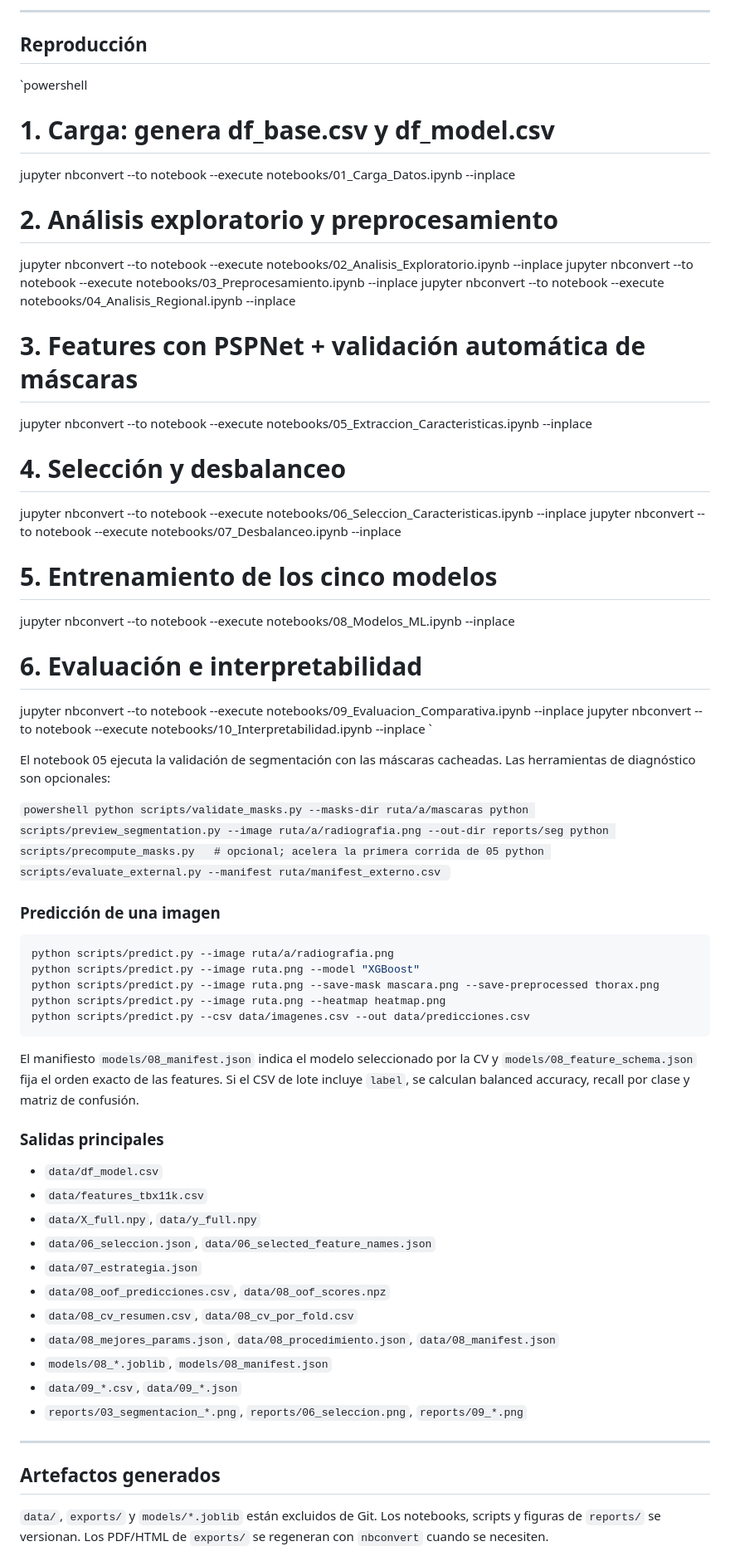
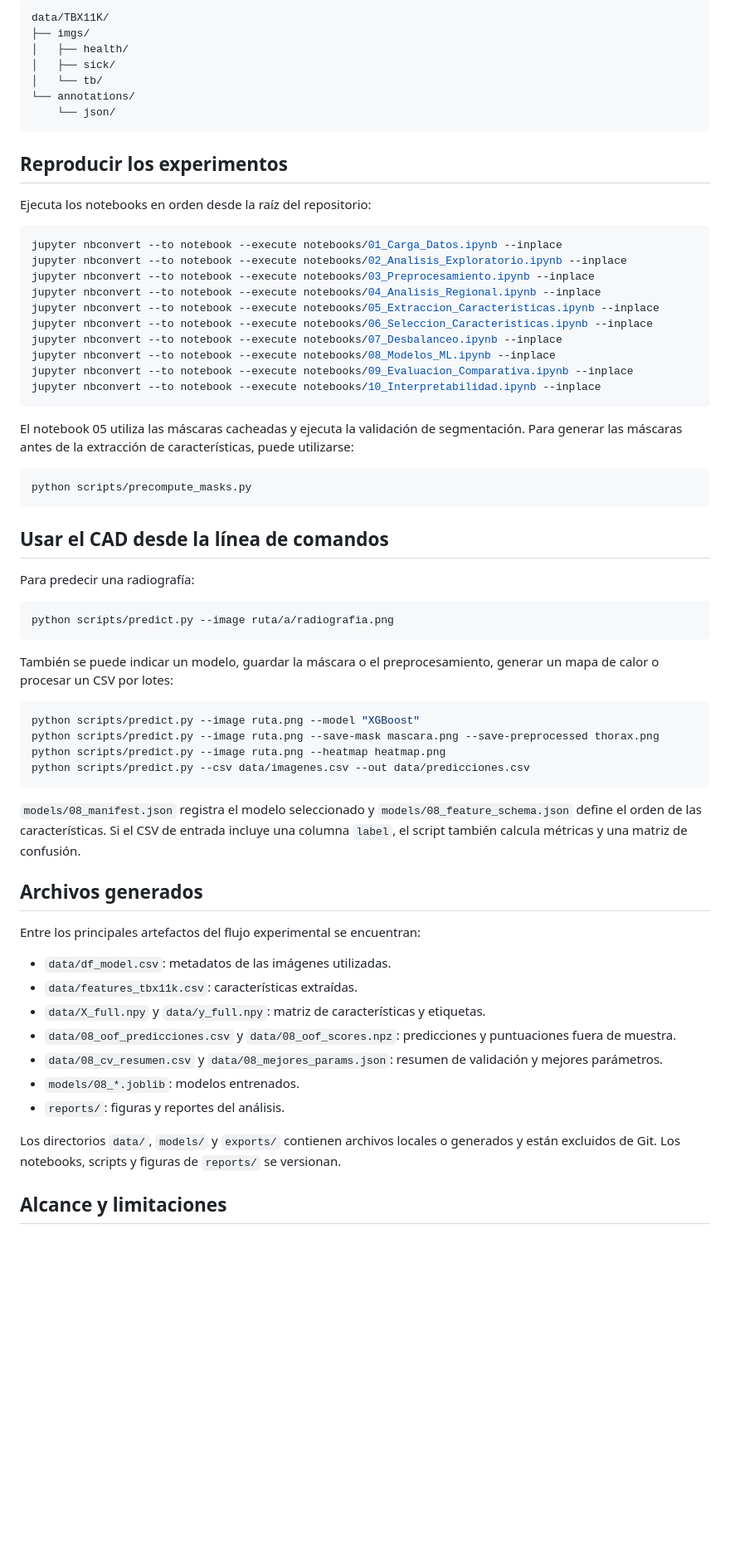
Before and after one commit to KevEstr/CAD_TBX11K, a Markdown page: README.md, the part around one of its changes. Shown at 83% size. Drawn GitHub-style; blank space fills up the shorter version.

````diff
--- a/README.md
+++ b/README.md
@@ -188,76 +73,69 @@ El dataset debe descargarse en `data/TBX11K/` con la estructura
 
----
+```text
+data/TBX11K/
+├── imgs/
+│   ├── health/
+│   ├── sick/
+│   └── tb/
+└── annotations/
+    └── json/
+```
 
-## Reproducción
+## Reproducir los experimentos
 
-`powershell
-# 1. Carga: genera df_base.csv y df_model.csv
+Ejecuta los notebooks en orden desde la raíz del repositorio:
+
+```powershell
 jupyter nbconvert --to notebook --execute notebooks/01_Carga_Datos.ipynb --inplace
-
-# 2. Análisis exploratorio y preprocesamiento
 jupyter nbconvert --to notebook --execute notebooks/02_Analisis_Exploratorio.ipynb --inplace
 jupyter nbconvert --to notebook --execute notebooks/03_Preprocesamiento.ipynb --inplace
 jupyter nbconvert --to notebook --execute notebooks/04_Analisis_Regional.ipynb --inplace
-
-# 3. Features con PSPNet + validación automática de máscaras
 jupyter nbconvert --to notebook --execute notebooks/05_Extraccion_Caracteristicas.ipynb --inplace
-
-# 4. Selección y desbalanceo
 jupyter nbconvert --to notebook --execute notebooks/06_Seleccion_Caracteristicas.ipynb --inplace
 jupyter nbconvert --to notebook --execute notebooks/07_Desbalanceo.ipynb --inplace
-
-# 5. Entrenamiento de los cinco modelos
 jupyter nbconvert --to notebook --execute notebooks/08_Modelos_ML.ipynb --inplace
-
-# 6. Evaluación e interpretabilidad
 jupyter nbconvert --to notebook --execute notebooks/09_Evaluacion_Comparativa.ipynb --inplace
 jupyter nbconvert --to notebook --execute notebooks/10_Interpretabilidad.ipynb --inplace
-`
+```
 
-El notebook 05 ejecuta la validación de segmentación con las máscaras cacheadas.
-Las herramientas de diagnóstico son opcionales:
+El notebook 05 utiliza las máscaras cacheadas y ejecuta la validación de segmentación. Para generar las máscaras antes de la extracción de características, puede utilizarse:
 
-`powershell
-python scripts/validate_masks.py --masks-dir ruta/a/mascaras
-python scripts/preview_segmentation.py --image ruta/a/radiografia.png --out-dir reports/seg
-python scripts/precompute_masks.py   # opcional; acelera la primera corrida de 05
-python scripts/evaluate_external.py --manifest ruta/manifest_externo.csv
-`
+```powershell
+python scripts/precompute_masks.py
+```
 
-### Predicción de una imagen
+## Usar el CAD desde la línea de comandos
+
+Para predecir una radiografía:
 
 ```powershell
 python scripts/predict.py --image ruta/a/radiografia.png
+```
+
+También se puede indicar un modelo, guardar la máscara o el preprocesamiento, generar un mapa de calor o procesar un CSV por lotes:
+
+```powershell
 python scripts/predict.py --image ruta.png --model "XGBoost"
 python scripts/predict.py --image ruta.png --save-mask mascara.png --save-preprocessed thorax.png
 python scripts/predict.py --image ruta.png --heatmap heatmap.png
 python scripts/predict.py --csv data/imagenes.csv --out data/predicciones.csv
 ```
 
-El manifiesto `models/08_manifest.json` indica el modelo seleccionado por la CV
-y `models/08_feature_schema.json` fija el orden exacto de las features. Si el
-CSV de lote incluye `label`, se calculan balanced accuracy, recall por clase y
-matriz de confusión.
+`models/08_manifest.json` registra el modelo seleccionado y `models/08_feature_schema.json` define el orden de las características. Si el CSV de entrada incluye una columna `label`, el script también calcula métricas y una matriz de confusión.
 
-### Salidas principales
+## Archivos generados
 
-- `data/df_model.csv`
-- `data/features_tbx11k.csv`
-- `data/X_full.npy`, `data/y_full.npy`
-- `data/06_seleccion.json`, `data/06_selected_feature_names.json`
-- `data/07_estrategia.json`
-- `data/08_oof_predicciones.csv`, `data/08_oof_scores.npz`
-- `data/08_cv_resumen.csv`, `data/08_cv_por_fold.csv`
-- `data/08_mejores_params.json`, `data/08_procedimiento.json`, `data/08_manifest.json`
-- `models/08_*.joblib`, `models/08_manifest.json`
-- `data/09_*.csv`, `data/09_*.json`
-- `reports/03_segmentacion_*.png`, `reports/06_seleccion.png`, `reports/09_*.png`
+Entre los principales artefactos del flujo experimental se encuentran:
 
----
+- `data/df_model.csv`: metadatos de las imágenes utilizadas.
+- `data/features_tbx11k.csv`: características extraídas.
+- `data/X_full.npy` y `data/y_full.npy`: matriz de características y etiquetas.
+- `data/08_oof_predicciones.csv` y `data/08_oof_scores.npz`: predicciones y puntuaciones fuera de muestra.
+- `data/08_cv_resumen.csv` y `data/08_mejores_params.json`: resumen de validación y mejores parámetros.
+- `models/08_*.joblib`: modelos entrenados.
+- `reports/`: figuras y reportes del análisis.
 
-## Artefactos generados
+Los directorios `data/`, `models/` y `exports/` contienen archivos locales o generados y están excluidos de Git. Los notebooks, scripts y figuras de `reports/` se versionan.
 
-`data/`, `exports/` y `models/*.joblib` están excluidos de Git. Los notebooks,
-scripts y figuras de `reports/` se versionan. Los PDF/HTML de `exports/` se
-regeneran con `nbconvert` cuando se necesiten.
+## Alcance y limitaciones
 
````
Also changed, not shown: other parts of README.md (+48 -173 lines).
